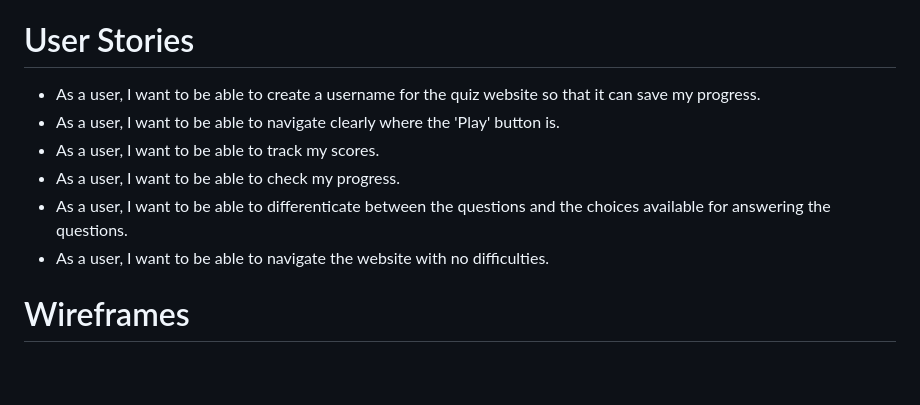
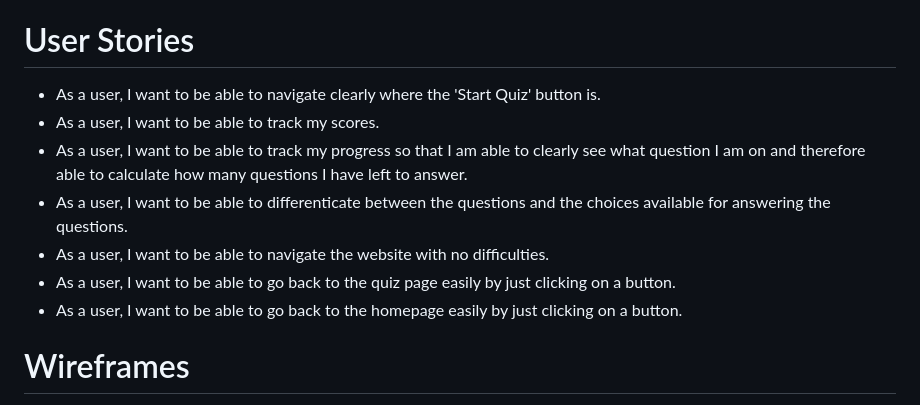
Before and after one commit to Code-Institute-Submissions/Islamic-Quiz-1, a Markdown page: README.md, the part around the change. GitHub-like rendering; blank space fills up the shorter version.

Commit message:
updated the user stories

```diff
--- a/README.md
+++ b/README.md
@@ -3,12 +3,14 @@
 This is a Quiz Website that tests users on their Islamic Knowledge. It consists of random topics such as: Pillars of Islam,  Prophets, Articles of Faith, Women in Islam, Time in the Grave, Jannah (Heaven), Jahannam (Hell), and the Qur'an. This website is created in order to assist Muslims and Non-Muslims in their Islamic Knowledge.
 
 # User Stories
-- As a user, I want to be able to create a username for the quiz website so that it can save my progress.
-- As a user, I want to be able to navigate clearly where the 'Play' button is.
+- As a user, I want to be able to navigate clearly where the 'Start Quiz' button is.
 - As a user, I want to be able to track my scores.
-- As a user, I want to be able to check my progress.
+- As a user, I want to be able to track my progress so that I am able to clearly see what question I am on and therefore able to calculate how many questions I have left to answer.
 - As a user, I want to be able to differenticate between the questions and the choices available for answering the questions.
 - As a user, I want to be able to navigate the website with no difficulties.
+- As a user, I want to be able to go back to the quiz page easily by just clicking on a button.
+- As a user, I want to be able to go back to the homepage easily by just clicking on a button.
+
 
 # Wireframes
 
```
